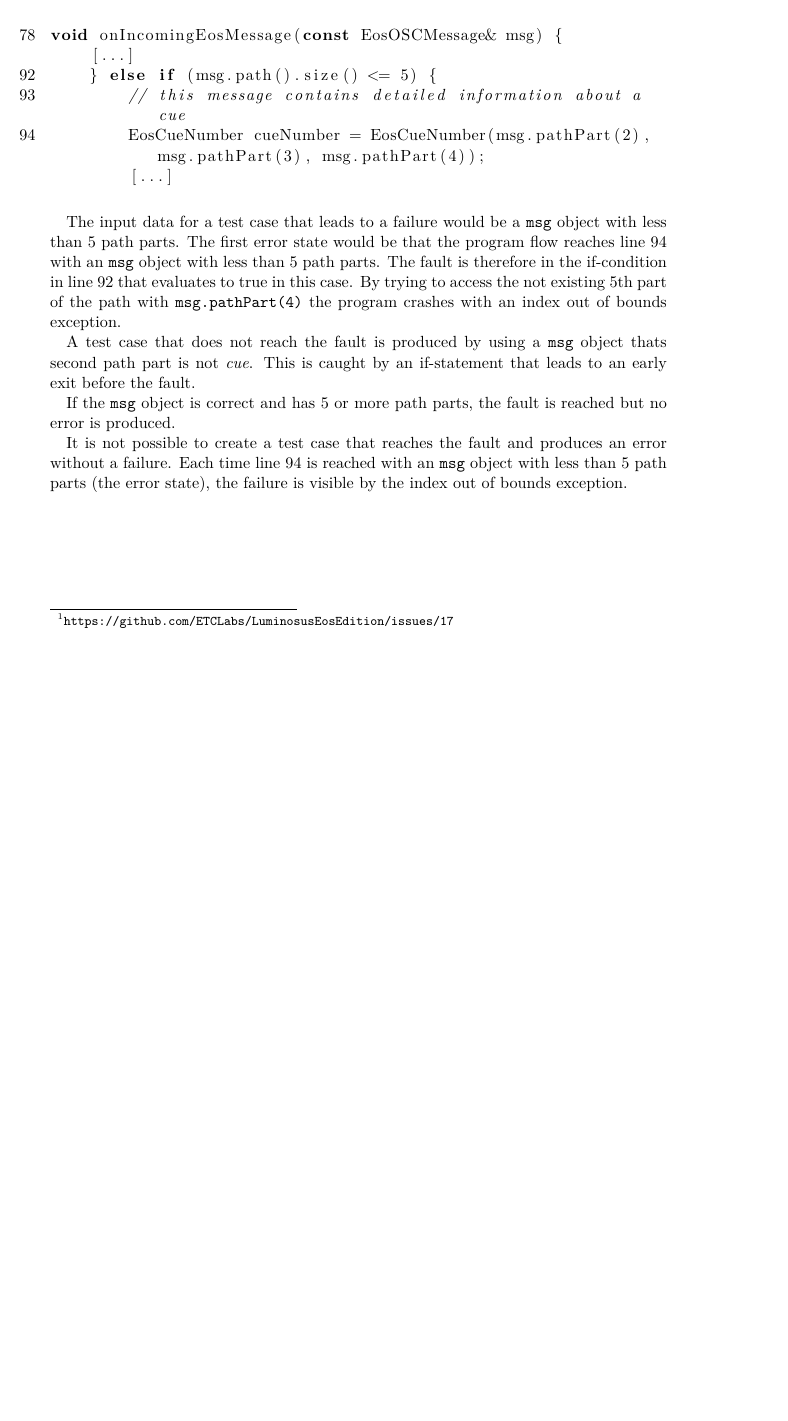
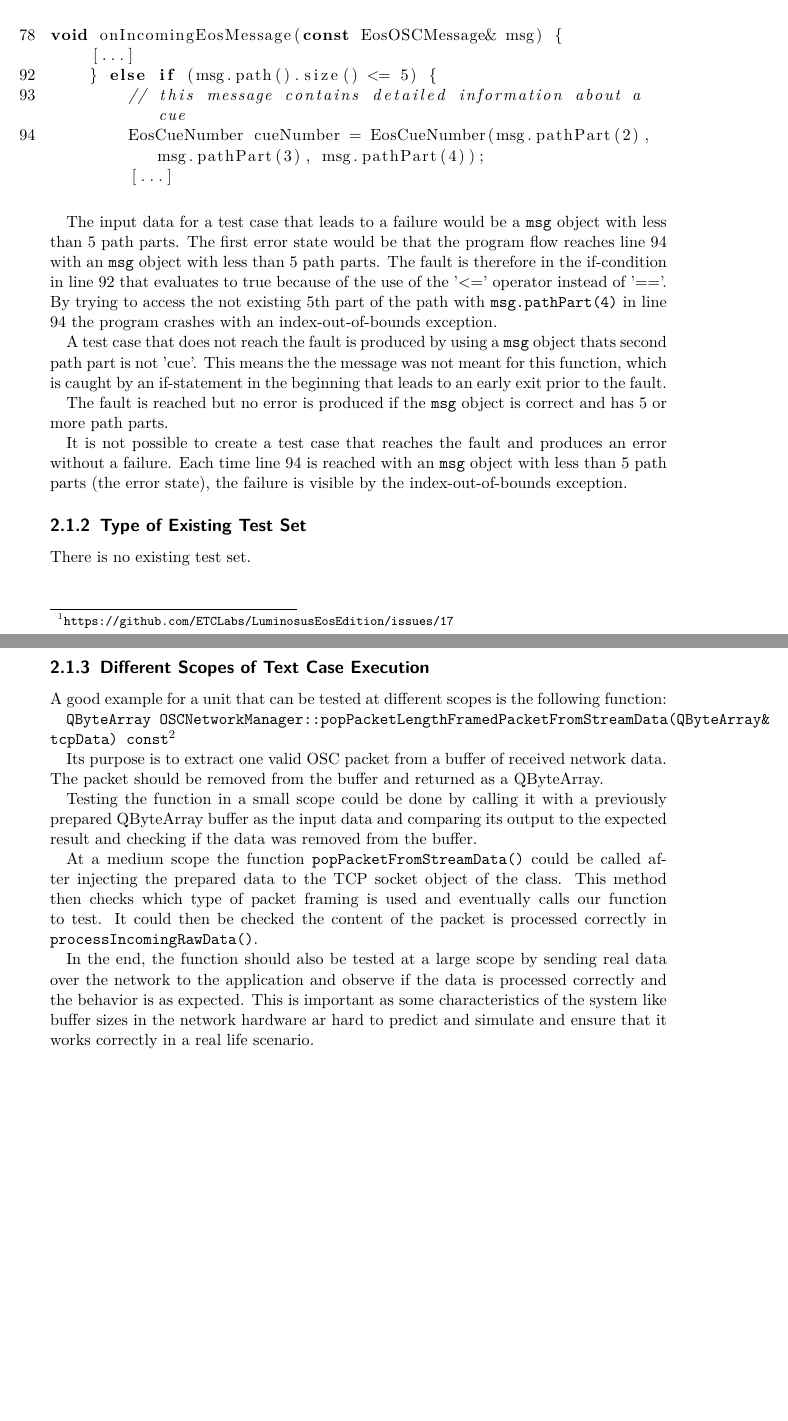
Before and after one commit to luminosuslight/Luminosus-TAV, a LaTeX thesis (main.tex): part of page 14 of 14 before the commit and two parts of pages 14 and 15 of 15 after it, the two joined at a grey line, cut so that both start at the same text, the shorter picture padded with empty space. Compiled offline with pdfLaTeX.

Commit message:
Added different scopes of execution

```diff
--- a/main.tex
+++ b/main.tex
@@ -349,13 +349,30 @@ void onIncomingEosMessage(const EosOSCMessage& msg) {|\Suppressnumber|
 \end{lstlisting}
 \bigskip
 
-The input data for a test case that leads to a failure would be a \texttt{msg} object with less than 5 path parts. The first error state would be that the program flow reaches line 94 with an \texttt{msg} object with less than 5 path parts. The fault is therefore in the if-condition in line 92 that evaluates to true in this case. By trying to access the not existing 5th part of the path with \texttt{msg.pathPart(4)} the program crashes with an index out of bounds exception.
+The input data for a test case that leads to a failure would be a \texttt{msg} object with less than 5 path parts. The first error state would be that the program flow reaches line 94 with an \texttt{msg} object with less than 5 path parts. The fault is therefore in the if-condition in line 92 that evaluates to true because of the use of the '<=' operator instead of '=='. By trying to access the not existing 5th part of the path with \texttt{msg.pathPart(4)} in line 94 the program crashes with an index-out-of-bounds exception.
 
-A test case that does not reach the fault is produced by using a \texttt{msg} object thats second path part is not \textit{cue}. This is caught by an if-statement that leads to an early exit before the fault.
+A test case that does not reach the fault is produced by using a \texttt{msg} object thats second path part is not 'cue'. This means the the message was not meant for this function, which is caught by an if-statement in the beginning that leads to an early exit prior to the fault.
 
-If the \texttt{msg} object is correct and has 5 or more path parts, the fault is reached but no error is produced.
+The fault is reached but no error is produced if the \texttt{msg} object is correct and has 5 or more path parts.
 
-It is not possible to create a test case that reaches the fault and produces an error without a failure. Each time line 94 is reached with an \texttt{msg} object with less than 5 path parts (the error state), the failure is visible by the index out of bounds exception.
+It is not possible to create a test case that reaches the fault and produces an error without a failure. Each time line 94 is reached with an \texttt{msg} object with less than 5 path parts (the error state), the failure is visible by the index-out-of-bounds exception.
 
+\subsection{Type of Existing Test Set}
+
+There is no existing test set.
+
+\subsection{Different Scopes of Text Case Execution}
+
+A good example for a unit that can be tested at different scopes is the following function:
+
+\texttt{QByteArray OSCNetworkManager::popPacketLengthFramedPacketFromStreamData(QByteArray\& tcpData) const}\footnote{\url{https://github.com/ETCLabs/LuminosusEosEdition/blob/master/src/OSCNetworkManager.cpp\#L306}}
+
+Its purpose is to extract one valid OSC packet from a buffer of received network data. The packet should be removed from the buffer and returned as a QByteArray.
+
+Testing the function in a small scope could be done by calling it with a previously prepared QByteArray buffer as the input data and comparing its output to the expected result and checking if the data was removed from the buffer.
+
+At a medium scope the function \texttt{popPacketFromStreamData()} could be called after injecting the prepared data to the TCP socket object of the class. This method then checks which type of packet framing is used and eventually calls our function to test. It could then be checked the content of the packet is processed correctly in \texttt{processIncomingRawData()}.
+
+In the end, the function should also be tested at a large scope by sending real data over the network to the application and observe if the data is processed correctly and the behavior is as expected. This is important as some characteristics of the system like buffer sizes in the network hardware ar hard to predict and simulate and ensure that it works correctly in a real life scenario.
 
 \end{document}
```
Also changed, not shown: main.pdf, main.tex (2 more changed lines).
